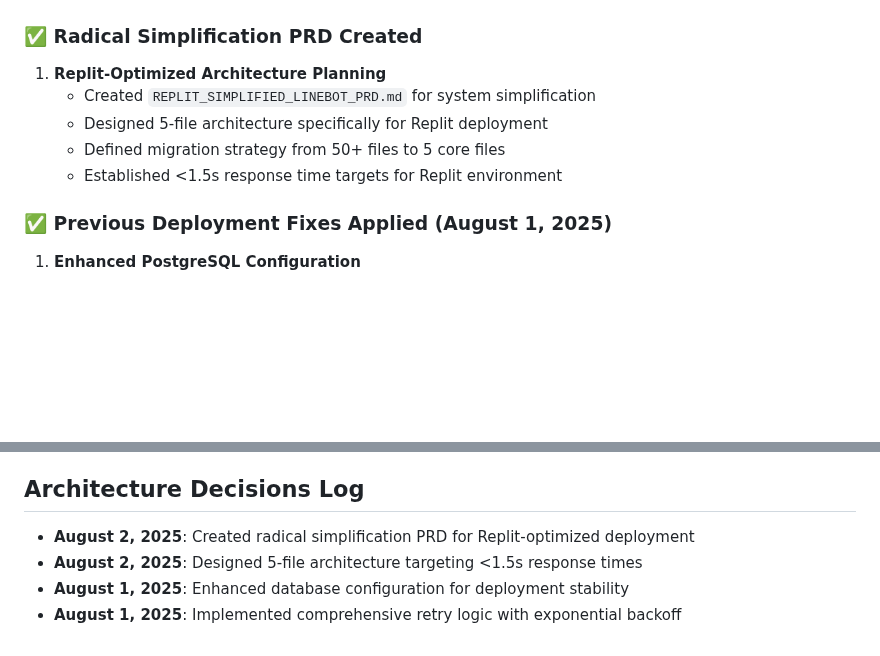
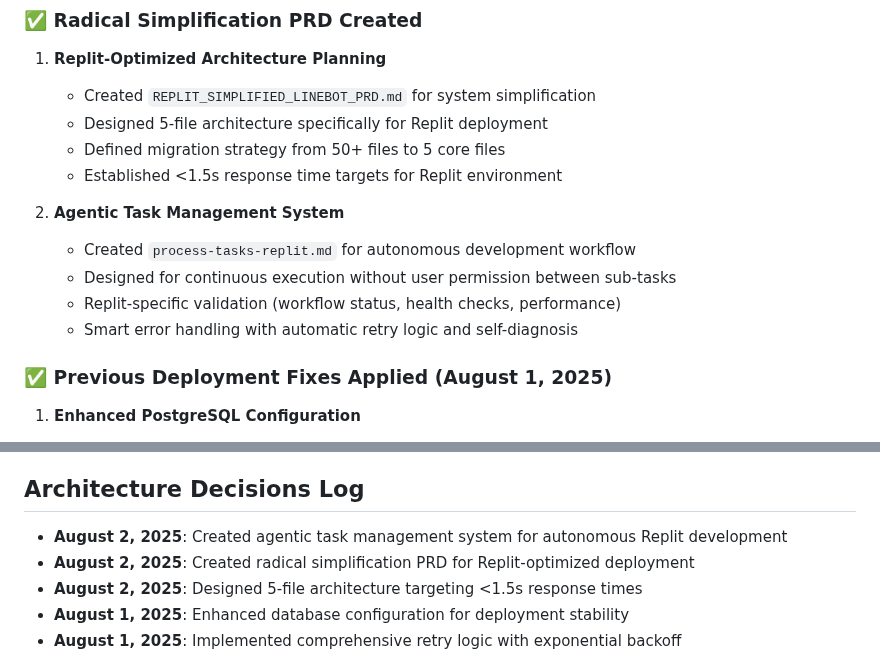
Before and after one commit to tkhongsap/LINE-SME-Thailand-Support, a Markdown page: replit.md, 2 parts joined by grey strips. GitHub-like rendering; blank space fills up the shorter version.

```diff
--- a/replit.md
+++ b/replit.md
@@ -11,6 +11,12 @@ A sophisticated LINE Official Account webhook bot that leverages Azure OpenAI's
    - Designed 5-file architecture specifically for Replit deployment
    - Defined migration strategy from 50+ files to 5 core files
    - Established <1.5s response time targets for Replit environment
+
+2. **Agentic Task Management System**
+   - Created `process-tasks-replit.md` for autonomous development workflow
+   - Designed for continuous execution without user permission between sub-tasks
+   - Replit-specific validation (workflow status, health checks, performance)
+   - Smart error handling with automatic retry logic and self-diagnosis
 
 ### ✅ Previous Deployment Fixes Applied (August 1, 2025)
 1. **Enhanced PostgreSQL Configuration**
@@ -113,6 +119,7 @@ A sophisticated LINE Official Account webhook bot that leverages Azure OpenAI's
 - Documentation: Detailed architectural decisions
 
 ## Architecture Decisions Log
+- **August 2, 2025**: Created agentic task management system for autonomous Replit development
 - **August 2, 2025**: Created radical simplification PRD for Replit-optimized deployment
 - **August 2, 2025**: Designed 5-file architecture targeting <1.5s response times
 - **August 1, 2025**: Enhanced database configuration for deployment stability
```
Also changed, not shown: process-tasks-replit.md (added, +171 -0 lines), process-tasks.md (added, +47 -0 lines).
